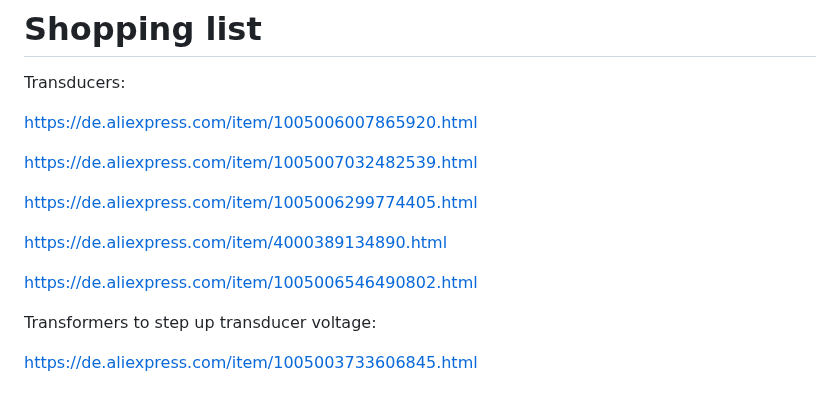
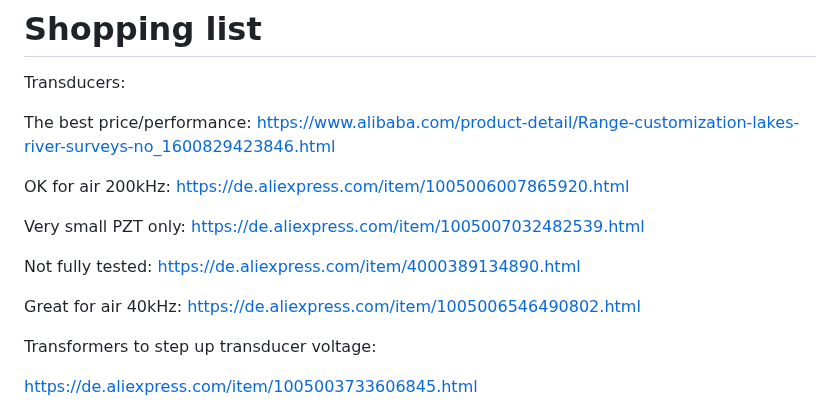
Before and after one commit to Neumi/open_echo, a Markdown page: README.md, the part around the change. GitHub-like rendering.

Commit message:
changed recommmended transducer links

```diff
--- a/README.md
+++ b/README.md
@@ -86,15 +86,15 @@ https://www.youtube.com/watch?v=ZtUkt8Q4EJE
 # Shopping list
  Transducers:
 
- https://de.aliexpress.com/item/1005006007865920.html
+ The best price/performance: https://www.alibaba.com/product-detail/Range-customization-lakes-river-surveys-no_1600829423846.html
 
- https://de.aliexpress.com/item/1005007032482539.html
+ OK for air 200kHz: https://de.aliexpress.com/item/1005006007865920.html
 
- https://de.aliexpress.com/item/1005006299774405.html
+ Very small PZT only: https://de.aliexpress.com/item/1005007032482539.html
 
- https://de.aliexpress.com/item/4000389134890.html
+ Not fully tested: https://de.aliexpress.com/item/4000389134890.html
 
- https://de.aliexpress.com/item/1005006546490802.html
+ Great for air 40kHz: https://de.aliexpress.com/item/1005006546490802.html
 
  Transformers to step up transducer voltage:
 
```
